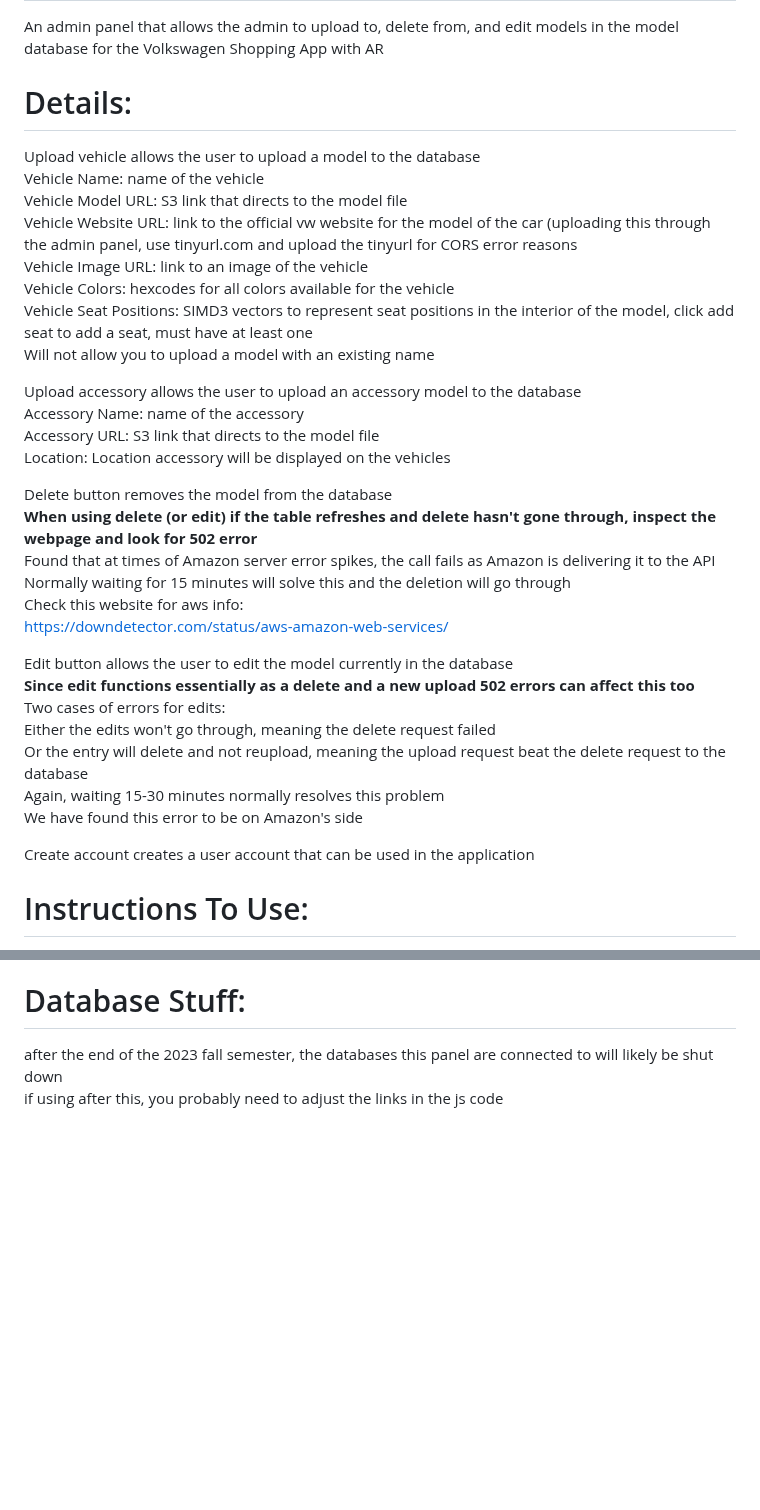
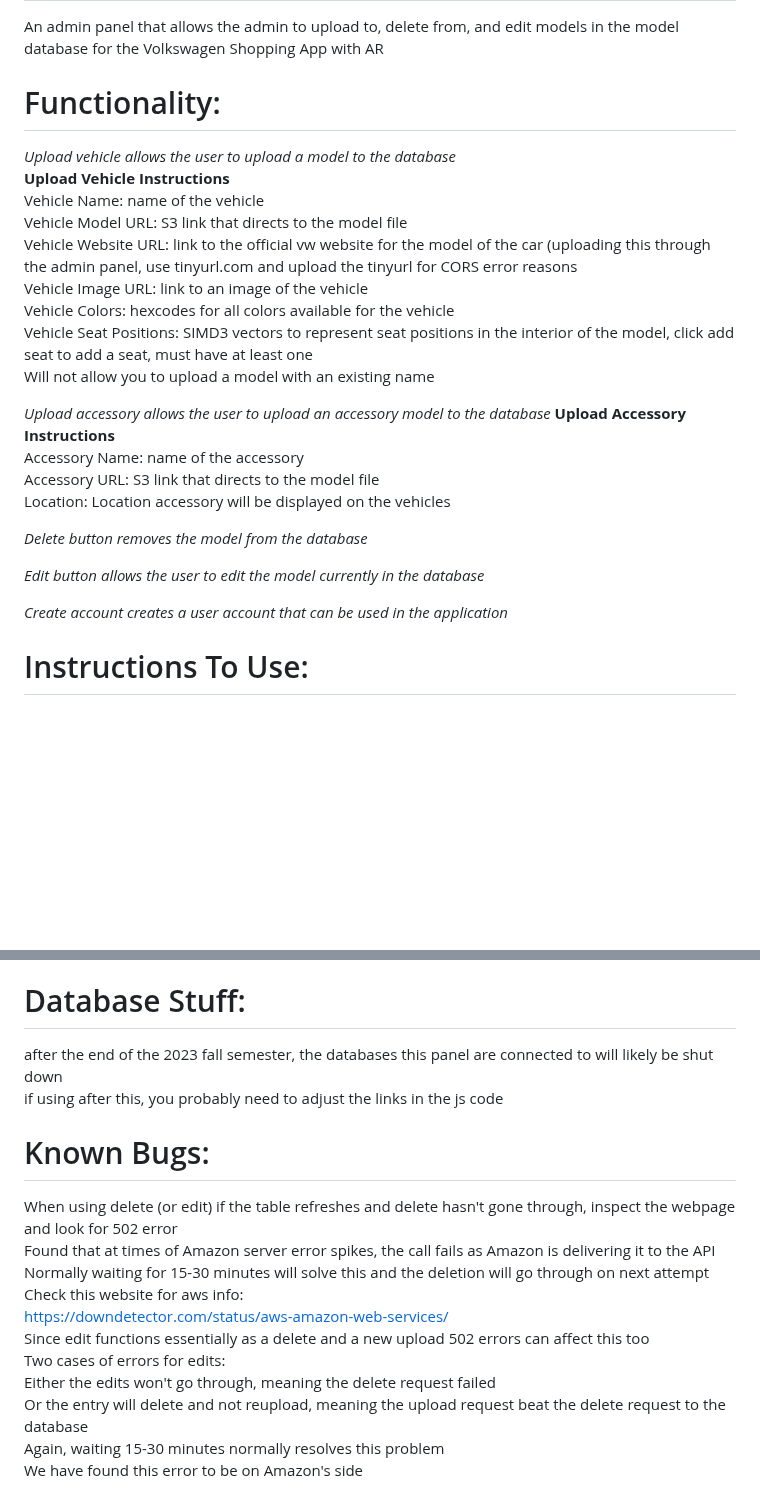
Before and after one commit to brycecooperkawa/vwAdmin, a Markdown page: README.md, 2 parts joined by grey strips. Drawn GitHub-style; blank space fills up the shorter version.

```diff
--- a/README.md
+++ b/README.md
@@ -3,8 +3,9 @@
 # Description:
 An admin panel that allows the admin to upload to, delete from, and edit models in the model database for the Volkswagen Shopping App with AR
 
-# Details:
-Upload vehicle allows the user to upload a model to the database
+# Functionality:
+*Upload vehicle allows the user to upload a model to the database*
+**Upload Vehicle Instructions**
 Vehicle Name: name of the vehicle
 Vehicle Model URL: S3 link that directs to the model file
 Vehicle Website URL: link to the official vw website for the model of the car (uploading this through the admin panel, use tinyurl.com and upload the tinyurl for CORS error reasons
@@ -13,27 +14,17 @@ Vehicle Colors: hexcodes for all colors available for the vehicle
 Vehicle Seat Positions: SIMD3 vectors to represent seat positions in the interior of the model, click add seat to add a seat, must have at least one
 Will not allow you to upload a model with an existing name
 
-Upload accessory allows the user to upload an accessory model to the database
+*Upload accessory allows the user to upload an accessory model to the database*
+**Upload Accessory Instructions**
 Accessory Name: name of the accessory
 Accessory URL: S3 link that directs to the model file
 Location: Location accessory will be displayed on the vehicles
 
-Delete button removes the model from the database
-**When using delete (or edit) if the table refreshes and delete hasn't gone through, inspect the webpage and look for 502 error**
-Found that at times of Amazon server error spikes, the call fails as Amazon is delivering it to the API
-Normally waiting for 15 minutes will solve this and the deletion will go through
-Check this website for aws info:
-https://downdetector.com/status/aws-amazon-web-services/
+*Delete button removes the model from the database*
 
-Edit button allows the user to edit the model currently in the database
-**Since edit functions essentially as a delete and a new upload 502 errors can affect this too**
-Two cases of errors for edits:
-Either the edits won't go through, meaning the delete request failed
-Or the entry will delete and not reupload, meaning the upload request beat the delete request to the database
-Again, waiting 15-30 minutes normally resolves this problem
-We have found this error to be on Amazon's side
+*Edit button allows the user to edit the model currently in the database*
 
-Create account creates a user account that can be used in the application
+*Create account creates a user account that can be used in the application*
 
 # Instructions To Use:
 index.html contains all html and js code
@@ -56,3 +47,16 @@ the website and it should work
 # Database Stuff:
 after the end of the 2023 fall semester, the databases this panel are connected to will likely be shut down
 if using after this, you probably need to adjust the links in the js code
+
+# Known Bugs:
+When using delete (or edit) if the table refreshes and delete hasn't gone through, inspect the webpage and look for 502 error
+Found that at times of Amazon server error spikes, the call fails as Amazon is delivering it to the API
+Normally waiting for 15-30 minutes will solve this and the deletion will go through on next attempt
+Check this website for aws info:
+https://downdetector.com/status/aws-amazon-web-services/
+Since edit functions essentially as a delete and a new upload 502 errors can affect this too
+Two cases of errors for edits:
+Either the edits won't go through, meaning the delete request failed
+Or the entry will delete and not reupload, meaning the upload request beat the delete request to the database
+Again, waiting 15-30 minutes normally resolves this problem
+We have found this error to be on Amazon's side
```
